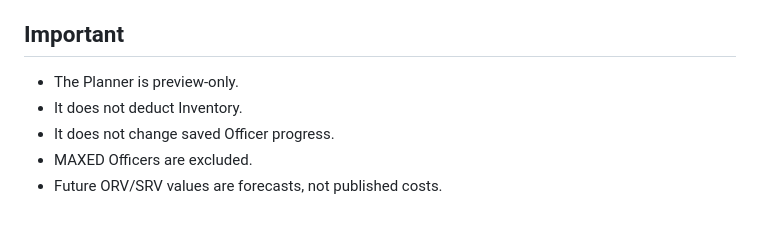
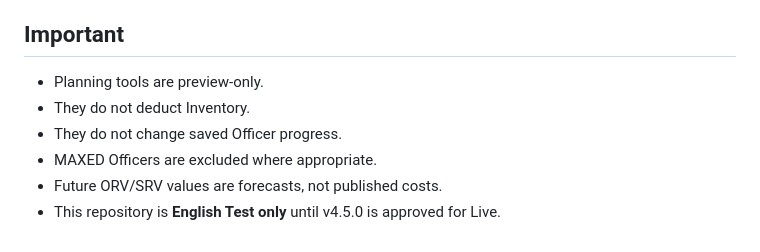
Before and after one commit to rogerangliss-byte/KoW-Companion-Test, a Markdown page: USER-GUIDE.md, the part around one of its changes. Rendered like a GitHub page.

```diff
--- a/USER-GUIDE.md
+++ b/USER-GUIDE.md
@@ -88,6 +93,7 @@ The Releases **Future Officer Cost Forecast** includes an **Advanced Future Offi
 ## Important
-- The Planner is preview-only.
-- It does not deduct Inventory.
-- It does not change saved Officer progress.
-- MAXED Officers are excluded.
+- Planning tools are preview-only.
+- They do not deduct Inventory.
+- They do not change saved Officer progress.
+- MAXED Officers are excluded where appropriate.
 - Future ORV/SRV values are forecasts, not published costs.
+- This repository is **English Test only** until v4.5.0 is approved for Live.
```
Also changed, not shown: other parts of USER-GUIDE.md (+42 -37 lines).
